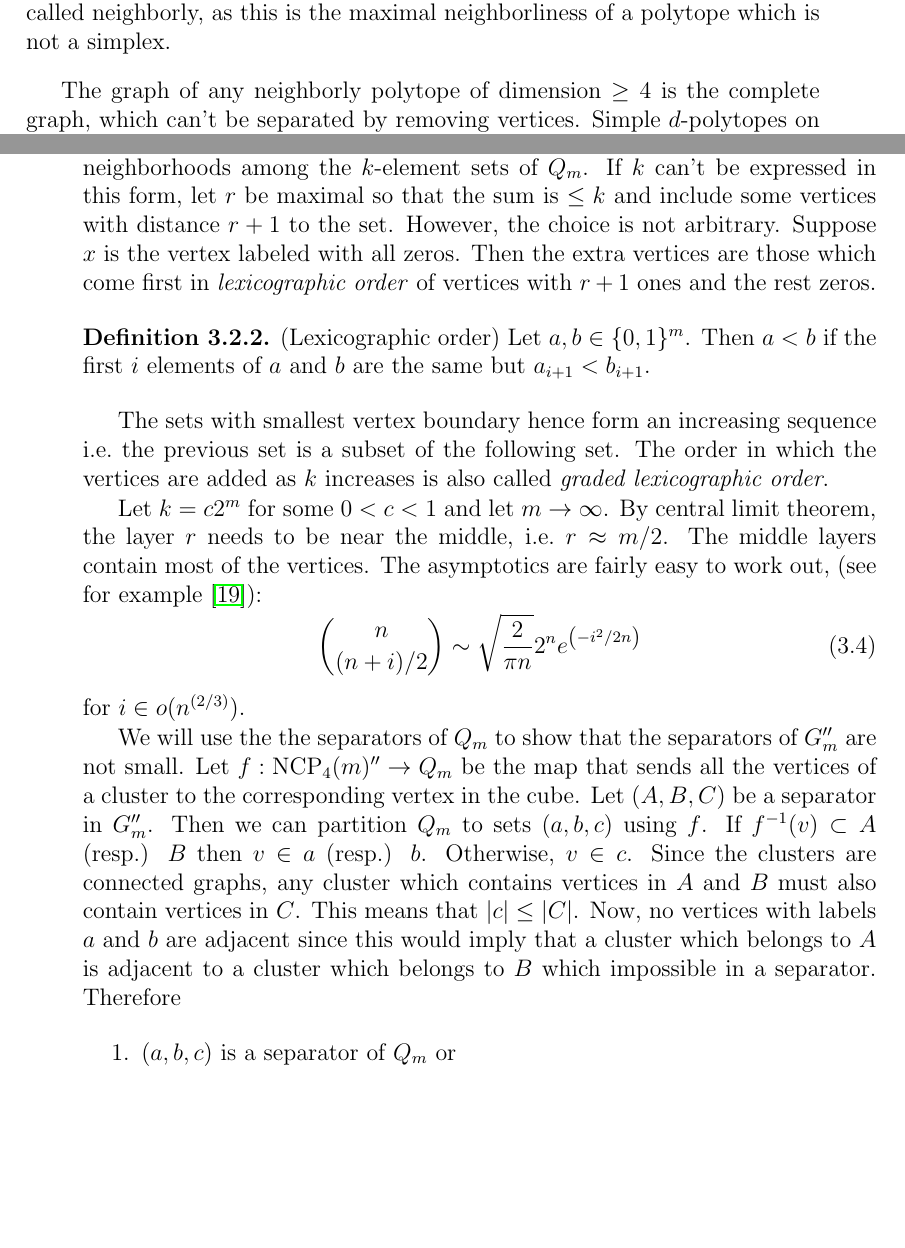
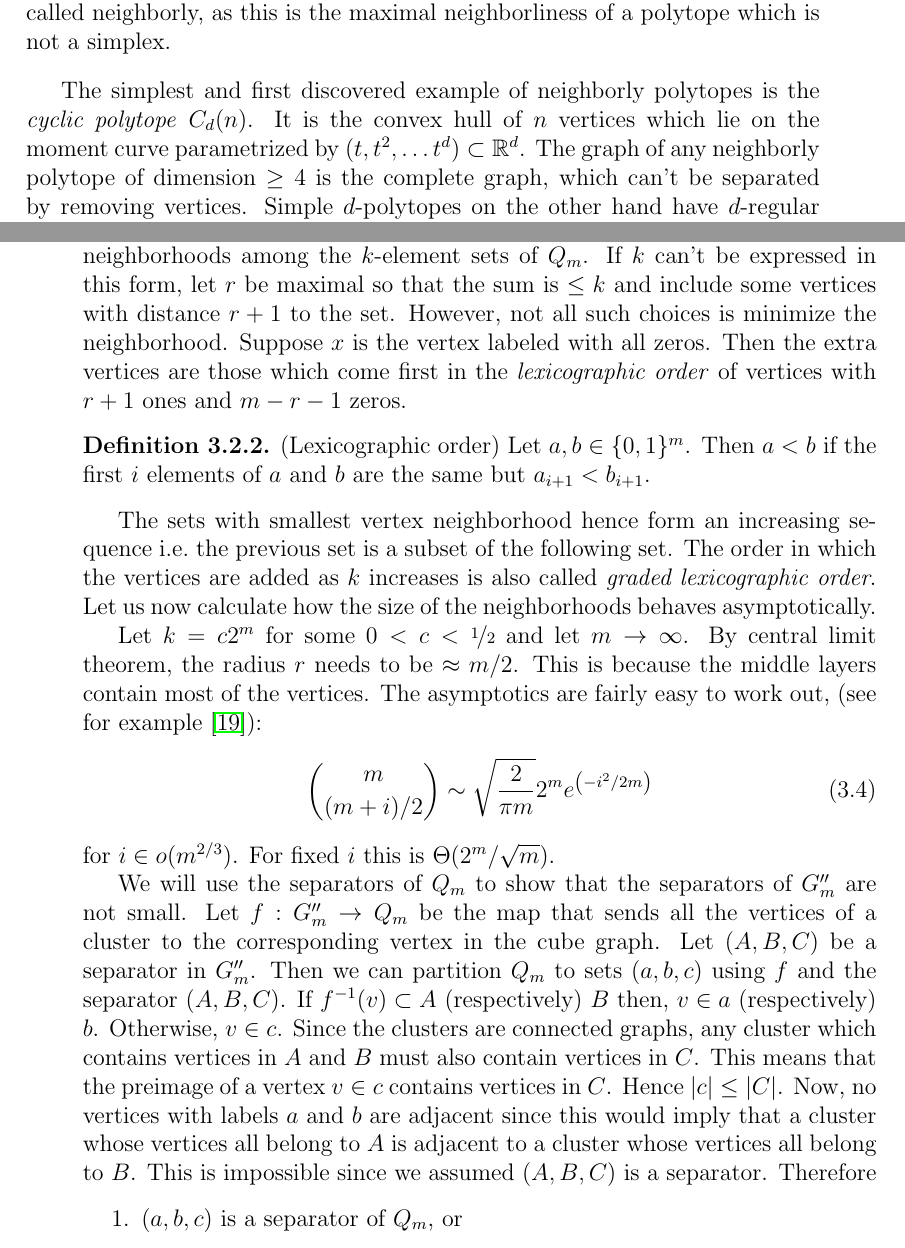
Before and after one commit to Zootyr/thesis, a LaTeX thesis (Diss.tex): two parts of pages 19 and 24 of 39, joined at a grey line, cut so that both start at the same text, the shorter picture padded with empty space. Compiled offline with pdfLaTeX; an older LaTeX class or package is replaced by its successor.

Commit message:
Add files via upload

```diff
--- a/Diss.tex
+++ b/Diss.tex
@@ -675,6 +675,8 @@ A $\left\lfloor \frac{d}{2} \right\rfloor$-neighborly $d$-polytope is simply cal
 neighborliness of a polytope which is not a simplex.
 \end{definition}
 
+The simplest and first discovered example of neighborly polytopes is the \textit{cyclic polytope} $C_d(n)$.
+It is the convex hull of $n$ vertices which lie on the moment curve parametrized by $(t,t^2,\dots t^d) \subset \mathbb{R}^d$.
 The graph of any neighborly polytope of dimension $\geq 4$ is the complete graph, which can't be separated by removing vertices. Simple
 $d$-polytopes on the other hand have $d$-regular graphs and there better results could be
 possible.
@@ -862,46 +864,45 @@ vertices. If $k$ can be written in this form, any Hamming ball has minimal size
 among the $k$-element sets of $Q_m$.
 If $k$ can't be expressed in this form, let $r$ be maximal so that
 the sum is $\leq k$ and include some vertices with distance $r+1$ to the set.
-However, the choice is not arbitrary. Suppose $x$ is the vertex labeled with
-all zeros. Then the extra vertices are those which come first in
-\textit{lexicographic order} of vertices with $r+1$ ones and the rest zeros.
+However, not all such choices is minimize the neighborhood. Suppose $x$ is the vertex labeled with
+all zeros. Then the extra vertices are those which come first in the
+\textit{lexicographic order} of vertices with $r+1$ ones and $m-r-1$ zeros.
 \begin{definition}
  (Lexicographic order) Let $a,b \in \{0,1\}^m$. Then $a<b$ if the first $i$
 elements of $a$ and $b$ are the same but $a_{i+1} < b_{i+1}$.
 \end{definition}
-The sets with smallest vertex boundary hence form an increasing sequence i.e.\
+The sets with smallest vertex neighborhood hence form an increasing sequence i.e.\
 the previous set is a subset of the following set. The order in which the
 vertices are added as $k$ increases is also called \textit{graded lexicographic
-order}.
+order}. Let us now calculate how the size of the neighborhoods behaves asymptotically.
 
-Let $k = c2^m$ for some $0<c<1$ and let $m \rightarrow \infty$. By central limit theorem,
-the layer $r$ needs to be near the middle, i.e.\ $r\approx m/2$. The middle layers contain most of the vertices.
+Let $k = c2^m$ for some $0<c<\nicefrac{1}{2}$ and let $m \rightarrow \infty$. By central limit theorem,
+the radius $r$ needs to be $\approx m/2$. This is because the middle layers contain most of the vertices.
 The asymptotics are fairly easy to work out, (see for example \cite{Spencer:Asymptopia}):
 \begin{equation}
-\binom{n}{(n+i)/2} \sim \sqrt{\frac{2}{\pi n}} 2^n e^{\left(-i^2/2n\right)}
+\binom{m}{(m+i)/2} \sim \sqrt{\frac{2}{\pi m}} 2^m e^{\left(-i^2/2m\right)}
 \end{equation}
-for $i \in o(n^{(2/3)})$.
+for $i \in o(m^{2/3})$. For fixed $i$ this is $\Theta(2^m/\sqrt{m})$.
 %By Stirling's formula,
 
 %\begin{equation}
 % {m \choose m/2} = \Theta \left(\frac{2^m}{\sqrt{m}}\right)
 %\end{equation}
 
-We will use the the separators of $Q_m$ to show that the separators of $G''_m$ are not small.
-Let $f: \NC_4(m)'' \rightarrow Q_m$
+We will use the separators of $Q_m$ to show that the separators of $G''_m$ are not small.
+Let $f: G_m'' \rightarrow Q_m$
 be the map that sends all the vertices of a cluster to the corresponding vertex
-in the cube.
+in the cube graph.
 Let $(A,B,C)$ be a separator in $G''_m$. Then we can partition
-$Q_m$ to sets $(a,b,c)$ using $f$. If $f^{-1}(v) \subset A$ (resp.) $B$
-then
-$v \in a$ (resp.) $b$. Otherwise, $v \in c$. Since the clusters are connected
+$Q_m$ to sets $(a,b,c)$ using $f$ and the separator $(A,B,C)$. If $f^{-1}(v) \subset A$ (respectively) $B$
+then, $v \in a$ (respectively) $b$. Otherwise, $v \in c$. Since the clusters are connected
 graphs, any cluster which contains vertices in $A$ and $B$ must also contain
-vertices in $C$. This means that $|c| \leq |C|$.
+vertices in $C$. This means that the preimage of a vertex $v \in c$ contains vertices in $C$. Hence $|c| \leq |C|$.
 Now, no vertices with labels $a$ and $b$ are adjacent since this would imply
-that a cluster which belongs to $A$ is adjacent to a cluster which belongs to
-$B$ which impossible in a separator. Therefore
+that a cluster whose vertices all belong to $A$ is adjacent to a cluster whose vertices all belong to
+$B$. This is impossible since we assumed $(A,B,C)$ is a separator. Therefore
 \begin{enumerate}
- \item $(a,b,c)$ is a separator of $Q_m$ or
+ \item $(a,b,c)$ is a separator of $Q_m$, or
 \item one or both of $a,b$ is small.
 \end{enumerate}
 In the first case, $c$ contains at least the neighborhood of $a$ and $b$ and
```
Also changed, not shown: Diss.tex (10 more changed lines).
